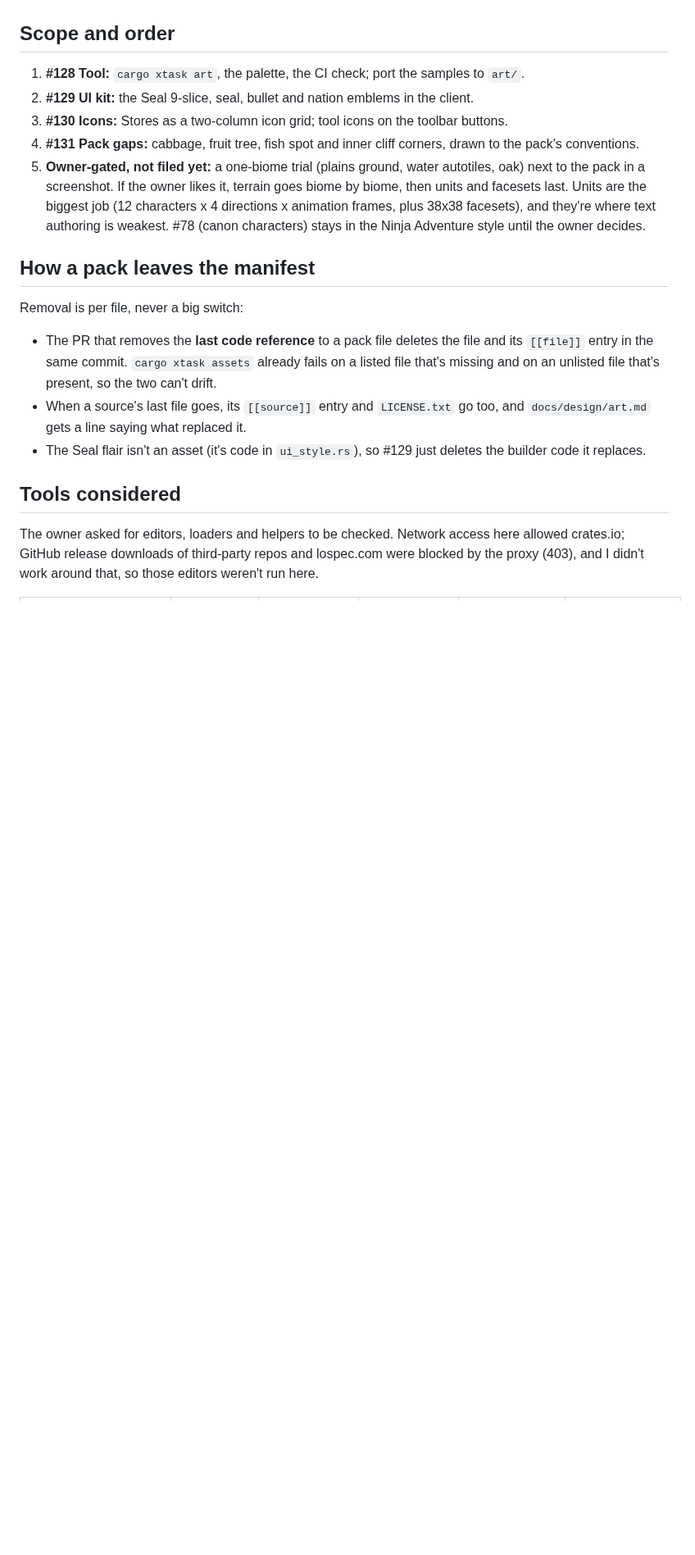
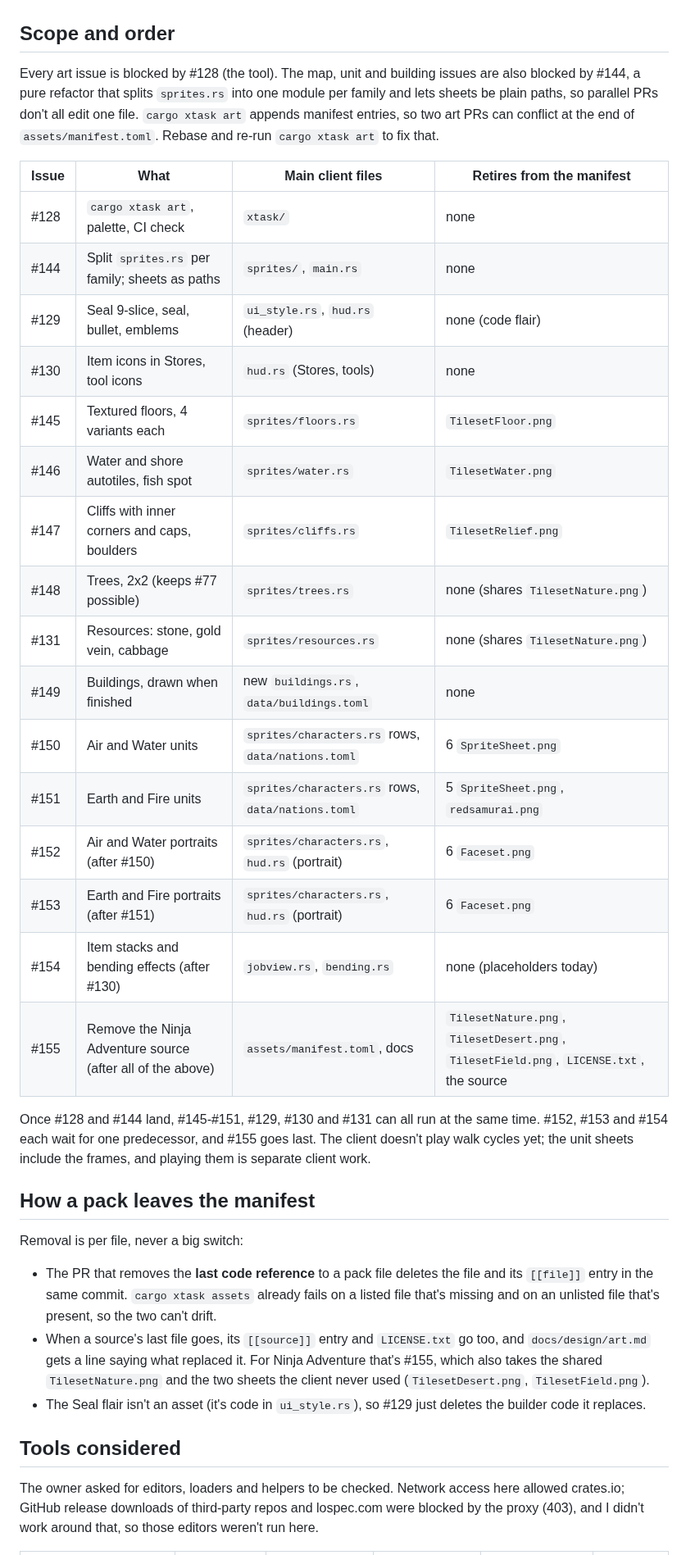
Before and after one commit to gizmo385/four-nations, a Markdown page: docs/design/pixel-art.md, the part around one of its changes. Shown at 82% size. Drawn GitHub-style; blank space fills up the shorter version.

```diff
--- a/docs/design/pixel-art.md
+++ b/docs/design/pixel-art.md
@@ -142,15 +207,33 @@ code stop being reviewable past a rectangle.
 ## Scope and order
 
-1. **#128 Tool:** `cargo xtask art`, the palette, the CI check; port the samples to `art/`.
-2. **#129 UI kit:** the Seal 9-slice, seal, bullet and nation emblems in the client.
-3. **#130 Icons:** Stores as a two-column icon grid; tool icons on the toolbar buttons.
-4. **#131 Pack gaps:** cabbage, fruit tree, fish spot and inner cliff corners, drawn to the pack's
-   conventions.
-5. **Owner-gated, not filed yet:** a one-biome trial (plains ground, water autotiles, oak) next
-   to the pack in a screenshot. If the owner likes it, terrain goes biome by biome, then units and
-   facesets last. Units are the biggest job (12 characters x 4 directions x animation frames,
-   plus 38x38 facesets), and they're where text authoring is weakest. #78 (canon characters)
-   stays in the Ninja Adventure style until the owner decides.
+Every art issue is blocked by #128 (the tool). The map, unit and building issues are also blocked
+by #144, a pure refactor that splits `sprites.rs` into one module per family and lets sheets be
+plain paths, so parallel PRs don't all edit one file. `cargo xtask art` appends manifest entries,
+so two art PRs can conflict at the end of `assets/manifest.toml`. Rebase and re-run
+`cargo xtask art` to fix that.
+
+| Issue | What | Main client files | Retires from the manifest |
+|---|---|---|---|
+| #128 | `cargo xtask art`, palette, CI check | `xtask/` | none |
+| #144 | Split `sprites.rs` per family; sheets as paths | `sprites/`, `main.rs` | none |
+| #129 | Seal 9-slice, seal, bullet, emblems | `ui_style.rs`, `hud.rs` (header) | none (code flair) |
+| #130 | Item icons in Stores, tool icons | `hud.rs` (Stores, tools) | none |
+| #145 | Textured floors, 4 variants each | `sprites/floors.rs` | `TilesetFloor.png` |
+| #146 | Water and shore autotiles, fish spot | `sprites/water.rs` | `TilesetWater.png` |
+| #147 | Cliffs with inner corners and caps, boulders | `sprites/cliffs.rs` | `TilesetRelief.png` |
+| #148 | Trees, 2x2 (keeps #77 possible) | `sprites/trees.rs` | none (shares `TilesetNature.png`) |
+| #131 | Resources: stone, gold vein, cabbage | `sprites/resources.rs` | none (shares `TilesetNature.png`) |
+| #149 | Buildings, drawn when finished | new `buildings.rs`, `data/buildings.toml` | none |
+| #150 | Air and Water units | `sprites/characters.rs` rows, `data/nations.toml` | 6 `SpriteSheet.png` |
+| #151 | Earth and Fire units | `sprites/characters.rs` rows, `data/nations.toml` | 5 `SpriteSheet.png`, `redsamurai.png` |
+| #152 | Air and Water portraits (after #150) | `sprites/characters.rs`, `hud.rs` (portrait) | 6 `Faceset.png` |
+| #153 | Earth and Fire portraits (after #151) | `sprites/characters.rs`, `hud.rs` (portrait) | 6 `Faceset.png` |
+| #154 | Item stacks and bending effects (after #130) | `jobview.rs`, `bending.rs` | none (placeholders today) |
+| #155 | Remove the Ninja Adventure source (after all of the above) | `assets/manifest.toml`, docs | `TilesetNature.png`, `TilesetDesert.png`, `TilesetField.png`, `LICENSE.txt`, the source |
+
+Once #128 and #144 land, #145-#151, #129, #130 and #131 can all run at the same time. #152,
+#153 and #154 each wait for one predecessor, and #155 goes last. The client doesn't play walk
+cycles yet; the unit sheets include the frames, and playing them is separate client work.
 
 ## How a pack leaves the manifest
 
@@ -160,7 +243,9 @@ Removal is per file, never a big switch:
   `[[file]]` entry in the same commit. `cargo xtask assets` already fails on a listed file that's
   missing and on an unlisted file that's present, so the two can't drift.
 - When a source's last file goes, its `[[source]]` entry and `LICENSE.txt` go too, and
-  `docs/design/art.md` gets a line saying what replaced it.
+  `docs/design/art.md` gets a line saying what replaced it. For Ninja Adventure that's #155, which
+  also takes the shared `TilesetNature.png` and the two sheets the client never used
+  (`TilesetDesert.png`, `TilesetField.png`).
 - The Seal flair isn't an asset (it's code in `ui_style.rs`), so #129 just deletes the builder
   code it replaces.
 
```
Also changed, not shown: other parts of docs/design/pixel-art.md (+93 -35 lines), docs/design/art.md (+3 -3 lines).
